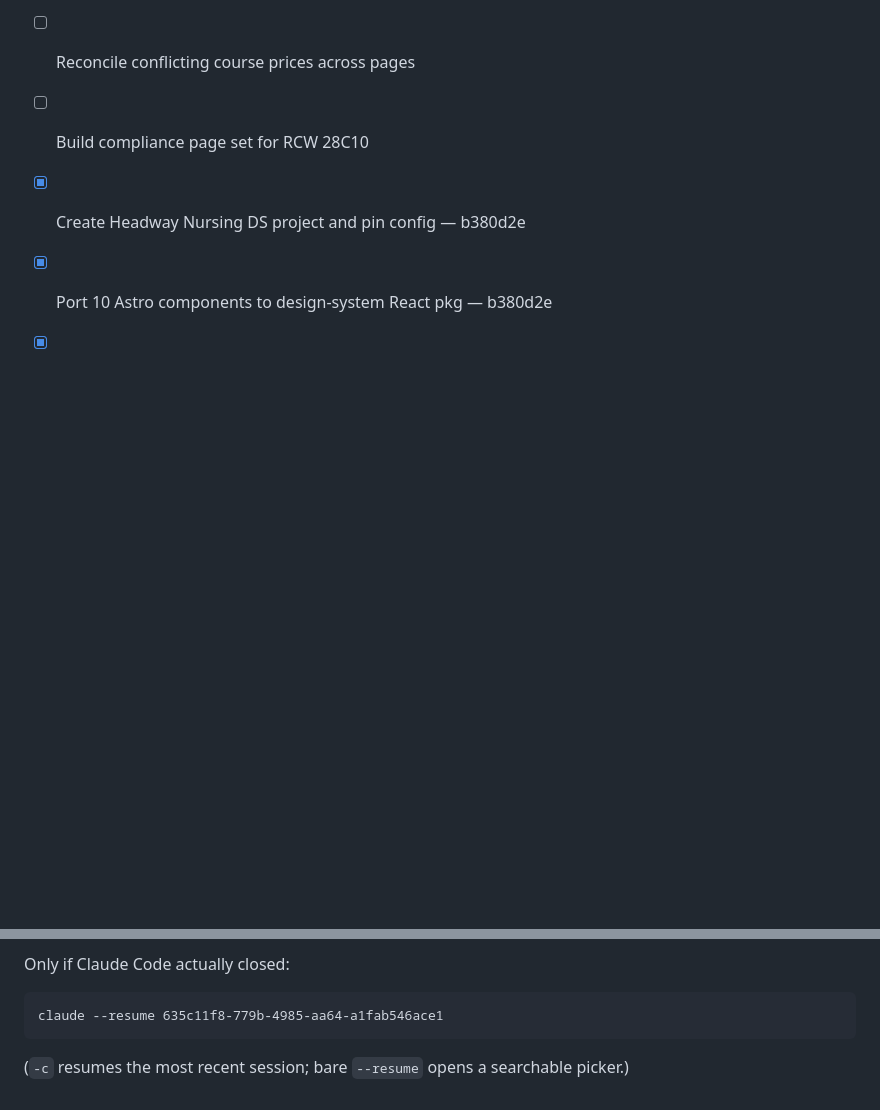
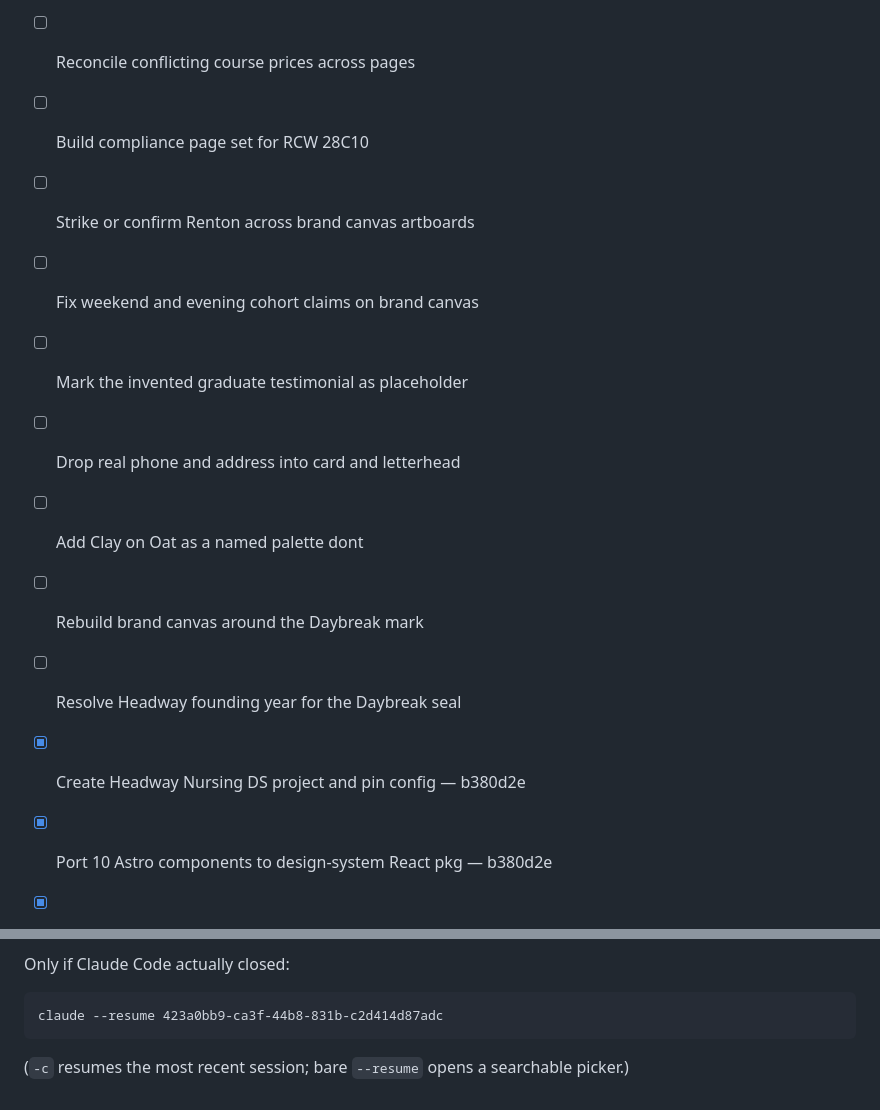
Before and after one commit to danieldecena/headway-nursing, a Markdown page: TASKS.md, 2 parts joined by grey strips. GitHub-like rendering; blank space fills up the shorter version.

Commit message:
Track brand-canvas review follow-ups in TASKS
The Headway Nursing Brand canvas review turned up copy that asserts
operational facts the repo data contradicts (Renton, weekend cohorts,
an invented graduate quote), plus the artboard rebuild implied by
picking the Daybreak mark. Logging them so they survive the session.

Co-Authored-By: Claude <noreply@anthropic.com>

```diff
--- a/TASKS.md
+++ b/TASKS.md
@@ -42,6 +42,14 @@
 - [ ] Reconcile conflicting course prices across pages
 - [ ] Build compliance page set for RCW 28C10
 
+- [ ] Strike or confirm Renton across brand canvas artboards
+- [ ] Fix weekend and evening cohort claims on brand canvas
+- [ ] Mark the invented graduate testimonial as placeholder
+- [ ] Drop real phone and address into card and letterhead
+- [ ] Add Clay on Oat as a named palette dont
+- [ ] Rebuild brand canvas around the Daybreak mark
+- [ ] Resolve Headway founding year for the Daybreak seal
+
 - [x] Create Headway Nursing DS project and pin config — b380d2e
 - [x] Port 10 Astro components to design-system React pkg — b380d2e
 - [x] Build DS stylesheet with Tailwind CLI — b380d2e
@@ -63,7 +71,7 @@ when launched via `cb` (--allow-dangerously-skip-permissions); `yolo`
 
 Only if Claude Code actually closed:
 
-    claude --resume 635c11f8-779b-4985-aa64-a1fab546ace1
+    claude --resume 423a0bb9-ca3f-44b8-831b-c2d414d87adc
 
 (`-c` resumes the most recent session; bare `--resume` opens a searchable picker.)
 <!-- /resume-footer -->
```
Also changed, not shown: other parts of TASKS.md (+1 -1 lines).
